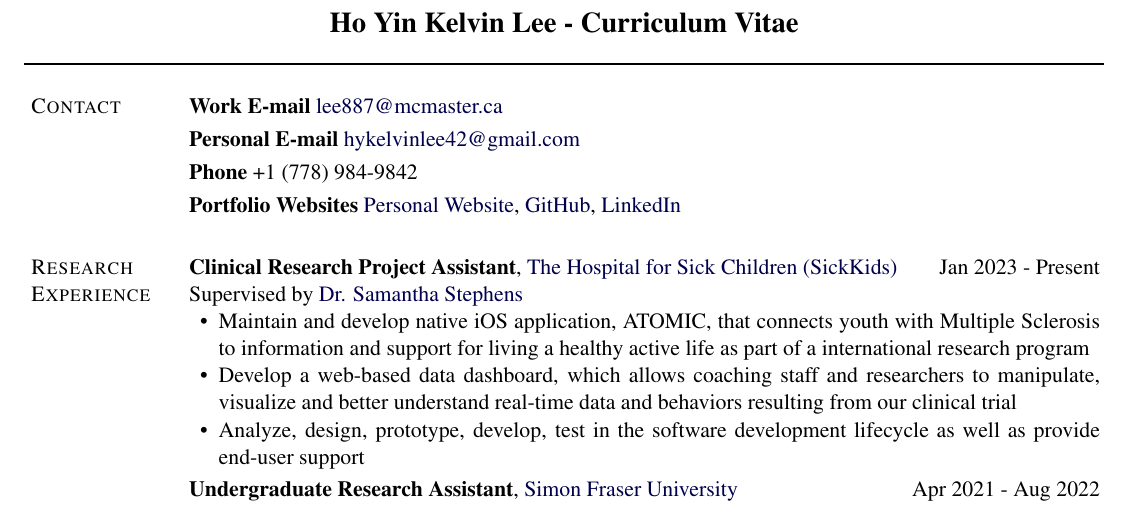
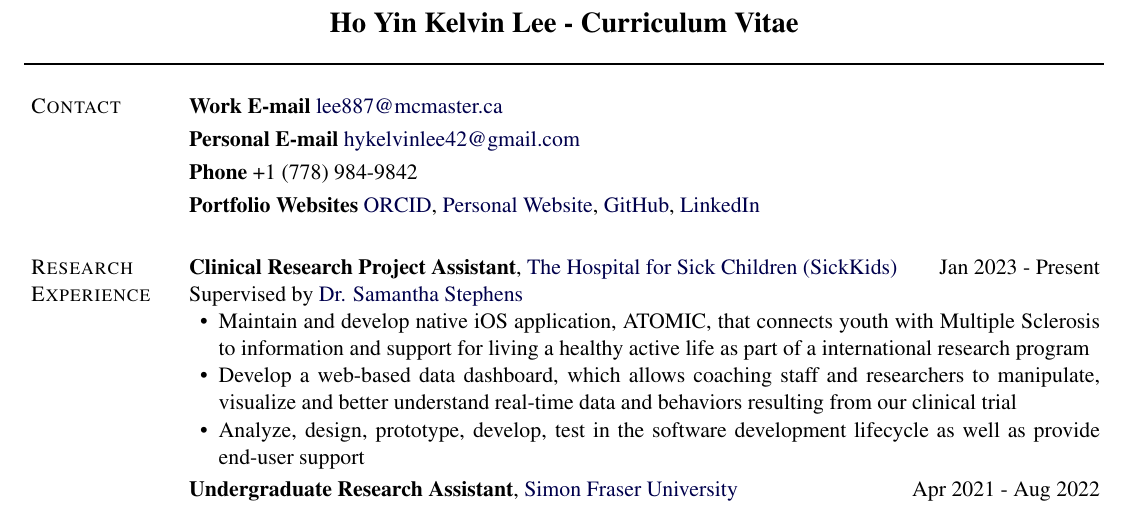
Before and after one commit to hykelvinlee42/resumpy, a LaTeX CV (export/CV.tex): part of page 1 of 2, cut so that both start at the same text. Compiled offline with pdfLaTeX.

Commit message:
updated CV - Jul 27, 2023

```diff
--- a/export/CV.tex
+++ b/export/CV.tex
@@ -146,6 +146,8 @@
 
 %
 \textbf{Portfolio Websites }%
+\href{https://orcid.org/0009-0000-7340-3204}{ORCID}%
+, %
 \href{https://hykelvinlee.com/}{Personal Website}%
 , %
 \href{https://github.com/hykelvinlee42}{GitHub}%
```
Also changed, not shown: export/CV.pdf, 1 other file.
